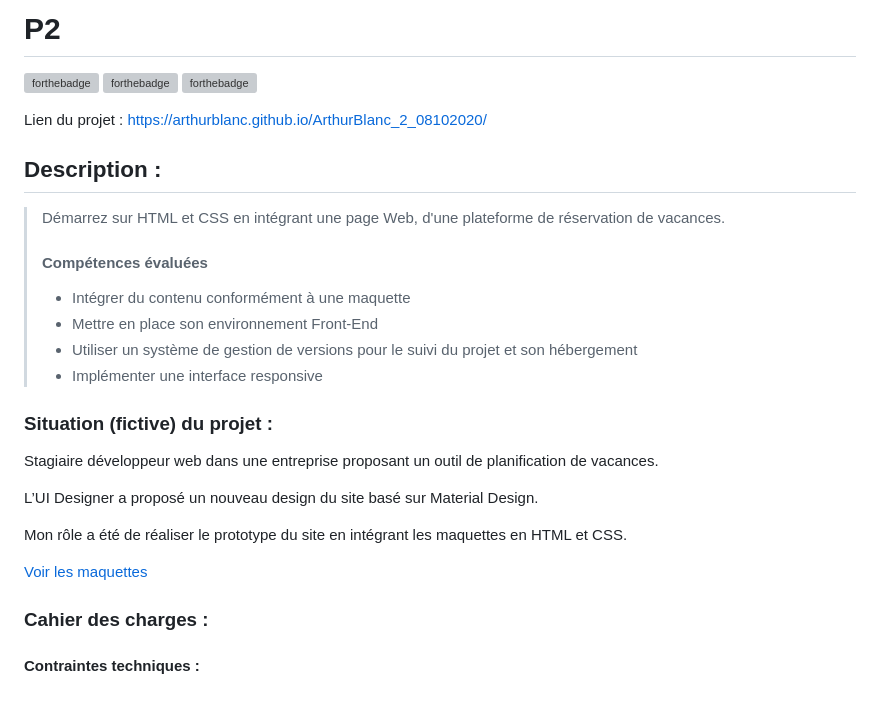
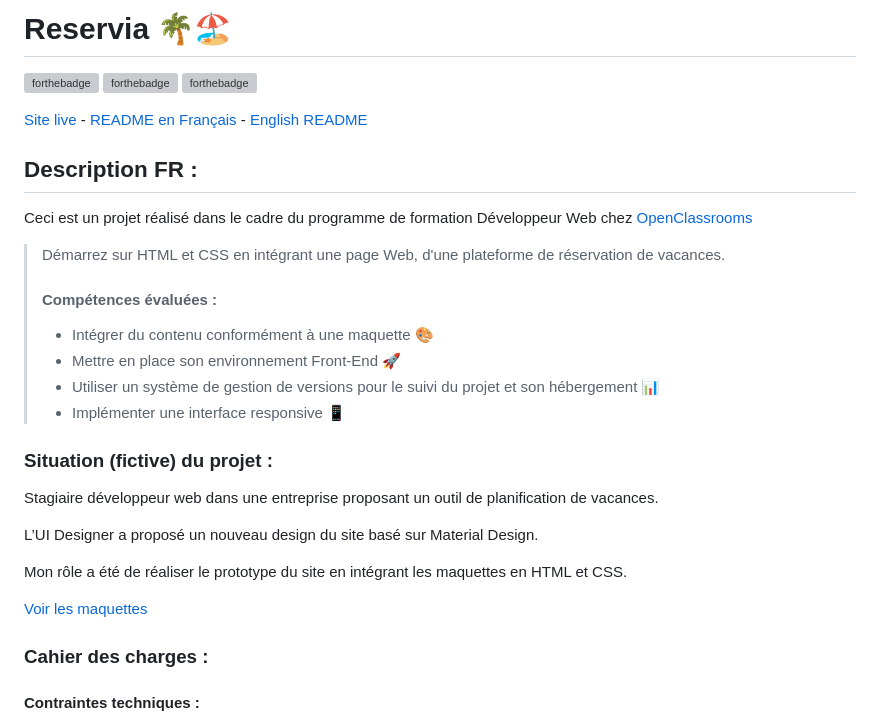
Before and after one commit to ArthurBlanc/Reservia, a Markdown page: README.md, the part around one of its changes. GitHub-like rendering; blank space fills up the shorter version; grey boxes are pictures that could not be loaded.

```diff
--- a/README.md
+++ b/README.md
@@ -1,2 +1,2 @@
-# P2
+# Reservia 🌴🏖️
 
@@ -5,17 +5,19 @@
 [![forthebadge](https://forthebadge.com/images/badges/uses-git.svg)](https://github.com/ArthurBlanc)
 
-Lien du projet : https://arthurblanc.github.io/ArthurBlanc_2_08102020/
+[Site live](https://arthurblanc.github.io/Reservia/) - <a href="#description-fr-">README en Français</a> - <a href="#en-description">English README</a>
 
-## Description :
+## Description FR :
+
+Ceci est un projet réalisé dans le cadre du programme de formation Développeur Web chez [OpenClassrooms](https://openclassrooms.com/fr/paths/717-developpeur-web)
 
 > Démarrez sur HTML et CSS en intégrant une page Web, d'une plateforme de réservation de vacances.
 >
-> #### Compétences évaluées
+> #### Compétences évaluées :
 >
-> -   Intégrer du contenu conformément à une maquette
-> -   Mettre en place son environnement Front-End
-> -   Utiliser un système de gestion de versions pour le suivi du projet et son hébergement
-> -   Implémenter une interface responsive
+> -   Intégrer du contenu conformément à une maquette 🎨
+> -   Mettre en place son environnement Front-End 🚀
+> -   Utiliser un système de gestion de versions pour le suivi du projet et son hébergement 📊
+> -   Implémenter une interface responsive 📱
 
 ### Situation (fictive) du projet :
 
```
Also changed, not shown: other parts of README.md (+110 -35 lines).
